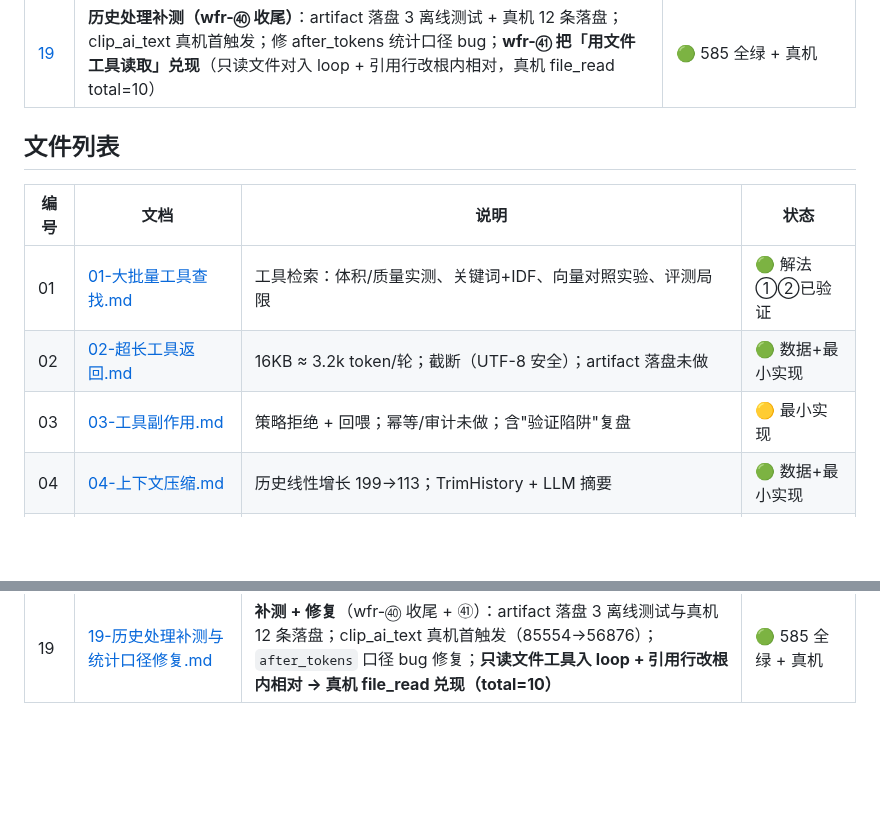
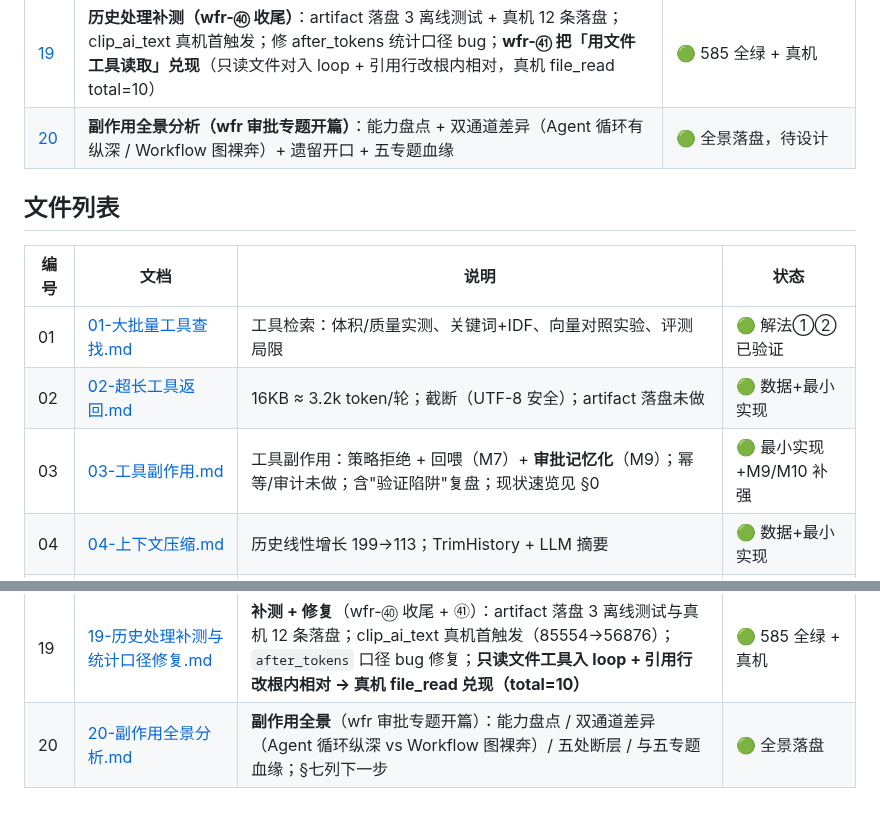
Before and after one commit to gonelikeclound/cppchain, a Markdown page: docs/04-problems/README.md, 2 parts joined by grey strips. Rendered like a GitHub page; blank space fills up the shorter version.

```diff
--- a/docs/04-problems/README.md
+++ b/docs/04-problems/README.md
@@ -33,6 +33,7 @@
 | [17](17-历史处理真机对照数据.md) | **历史处理真机对照数据（附录）**：A/B/C 三组实验的逐臂原始数据（stats / 摘要原文 / 思考 / 回答） | 🟢 脚本从会话日志抽取 |
 | [18](18-历史处理组合对照数据.md) | **摘要 × 精简组合对照数据（附录二）**：顺序决定成败（先摘要后精简 vs 先精简后摘要） | 🟢 同历史五臂对照 |
 | [19](19-历史处理补测与统计口径修复.md) | **历史处理补测（wfr-㊵ 收尾）**：artifact 落盘 3 离线测试 + 真机 12 条落盘；clip_ai_text 真机首触发；修 after_tokens 统计口径 bug；**wfr-㊶ 把「用文件工具读取」兑现**（只读文件对入 loop + 引用行改根内相对，真机 file_read total=10） | 🟢 585 全绿 + 真机 |
+| [20](20-副作用全景分析.md) | **副作用全景分析（wfr 审批专题开篇）**：能力盘点 + 双通道差异（Agent 循环有纵深 / Workflow 图裸奔）+ 遗留开口 + 五专题血缘 | 🟢 全景落盘，待设计 |
 
 ## 文件列表
 
@@ -40,7 +41,7 @@
 |------|------|------|------|
 | 01 | [01-大批量工具查找.md](01-大批量工具查找.md) | 工具检索：体积/质量实测、关键词+IDF、向量对照实验、评测局限 | 🟢 解法①②已验证 |
 | 02 | [02-超长工具返回.md](02-超长工具返回.md) | 16KB ≈ 3.2k token/轮；截断（UTF-8 安全）；artifact 落盘未做 | 🟢 数据+最小实现 |
-| 03 | [03-工具副作用.md](03-工具副作用.md) | 策略拒绝 + 回喂；幂等/审计未做；含"验证陷阱"复盘 | 🟡 最小实现 |
+| 03 | [03-工具副作用.md](03-工具副作用.md) | 工具副作用：策略拒绝 + 回喂（M7）+ **审批记忆化**（M9）；幂等/审计未做；含"验证陷阱"复盘；现状速览见 §0 | 🟢 最小实现+M9/M10 补强 |
 | 04 | [04-上下文压缩.md](04-上下文压缩.md) | 历史线性增长 199→113；TrimHistory + LLM 摘要 | 🟢 数据+最小实现 |
 | 05 | [05-五大问题现状盘点.md](05-五大问题现状盘点.md) | **问题域现状总盘**（M7 收口） | ✅ 盘点完成 |
 | 06 | [06-状态时效性.md](06-状态时效性.md) | 状态时效性：观测时间戳 + TTL 失效标注（真机 A/B 对照） | 🟢 数据+最小实现 |
@@ -57,3 +58,4 @@
 | 17 | [17-历史处理真机对照数据.md](17-历史处理真机对照数据.md) | **真机对照数据附录**（wfr-㊵）：三组实验、13 个臂的完整数据留存，供后续研究 | 🟢 从日志抽取 |
 | 18 | [18-历史处理组合对照数据.md](18-历史处理组合对照数据.md) | **组合对照数据附录二**（wfr-㊵）：摘要×精简的顺序之争 —— 先摘要后精简 2028 tok 且最好；先精简后摘要模型开篇免责 | 🟢 同历史五臂 |
 | 19 | [19-历史处理补测与统计口径修复.md](19-历史处理补测与统计口径修复.md) | **补测 + 修复**（wfr-㊵ 收尾 + ㊶）：artifact 落盘 3 离线测试与真机 12 条落盘；clip_ai_text 真机首触发（85554→56876）；`after_tokens` 口径 bug 修复；**只读文件工具入 loop + 引用行改根内相对 → 真机 file_read 兑现（total=10）** | 🟢 585 全绿 + 真机 |
+| 20 | [20-副作用全景分析.md](20-副作用全景分析.md) | **副作用全景**（wfr 审批专题开篇）：能力盘点 / 双通道差异（Agent 循环纵深 vs Workflow 图裸奔）/ 五处断层 / 与五专题血缘；§七列下一步 | 🟢 全景落盘 |
```
Also changed, not shown: docs/04-problems/03-工具副作用.md (+17 -2 lines), docs/04-problems/20-副作用全景分析.md (added, +88 -0 lines).
